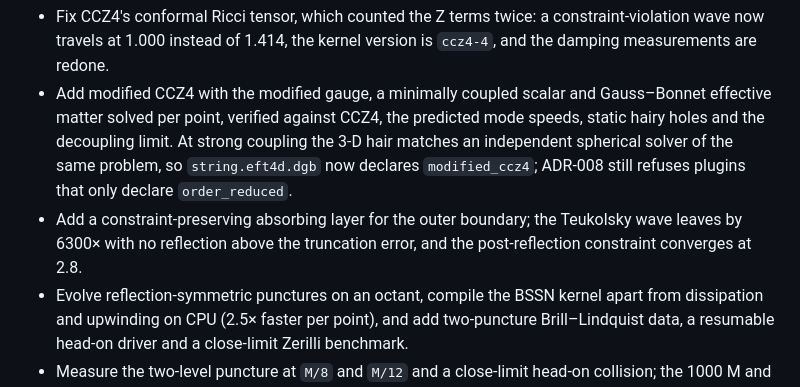
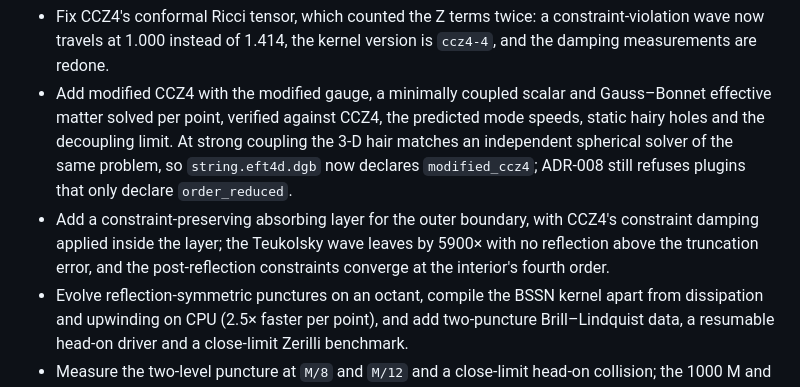
Before and after one commit to nosam1998/ParticleSim, a Markdown page: CHANGELOG.md, the part around the change. Rendered like a GitHub page.

```diff
--- a/CHANGELOG.md
+++ b/CHANGELOG.md
@@ -11,9 +11,10 @@
   At strong coupling the 3-D hair matches an independent spherical solver
   of the same problem, so `string.eft4d.dgb` now declares `modified_ccz4`;
   ADR-008 still refuses plugins that only declare `order_reduced`.
-- Add a constraint-preserving absorbing layer for the outer boundary; the
-  Teukolsky wave leaves by 6300× with no reflection above the truncation
-  error, and the post-reflection constraint converges at 2.8.
+- Add a constraint-preserving absorbing layer for the outer boundary, with
+  CCZ4's constraint damping applied inside the layer; the Teukolsky wave
+  leaves by 5900× with no reflection above the truncation error, and the
+  post-reflection constraints converge at the interior's fourth order.
 - Evolve reflection-symmetric punctures on an octant, compile the BSSN kernel
   apart from dissipation and upwinding on CPU (2.5× faster per point), and
   add two-puncture Brill–Lindquist data, a resumable head-on driver and a
```
Also changed, not shown: README.md (+3 -3 lines), docs/status.md (+14 -5 lines).
